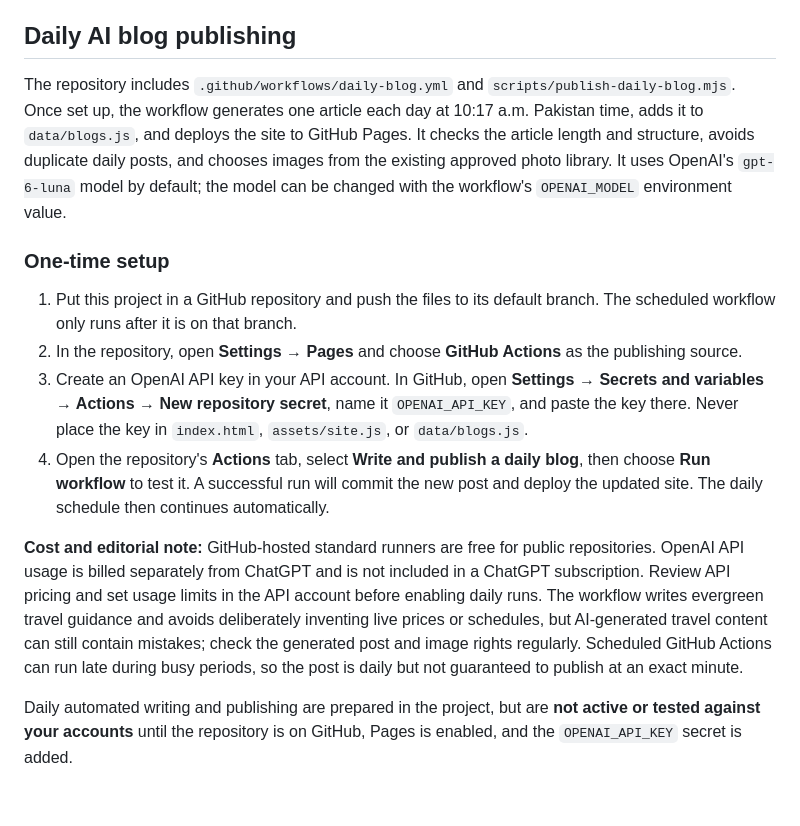
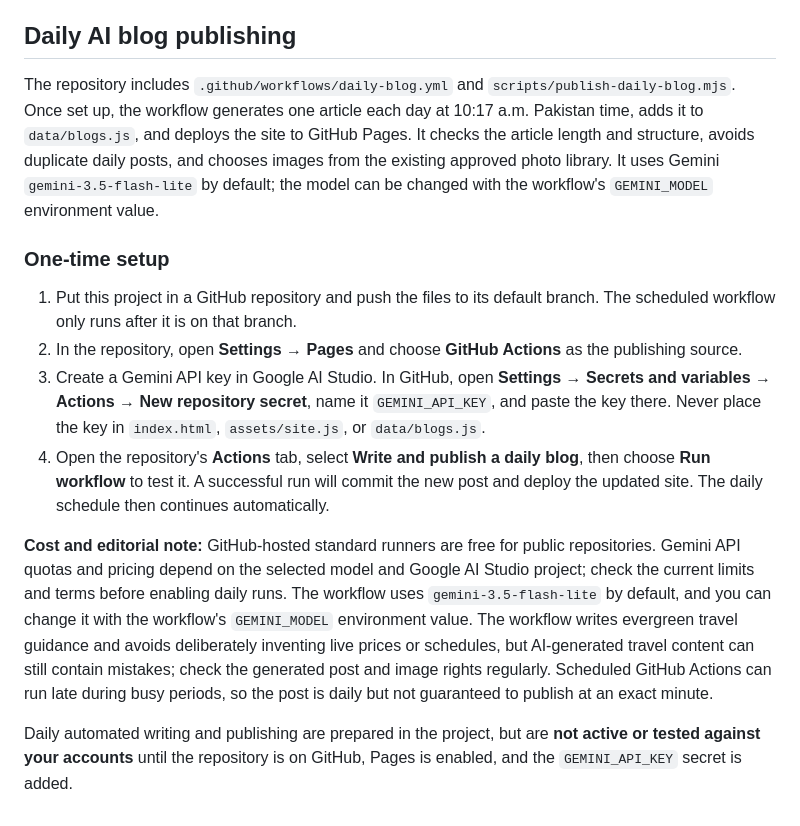
Before and after one commit to emiliajames0144-cpu/travel-agency, a Markdown page: README.md, the part around the change. GitHub-like rendering.

Commit message:
Document Gemini blog automation setup

```diff
--- a/README.md
+++ b/README.md
@@ -25,15 +25,15 @@ The site itself needs no server, database, paid plugin, API key or paid hosting.
 
 ## Daily AI blog publishing
 
-The repository includes `.github/workflows/daily-blog.yml` and `scripts/publish-daily-blog.mjs`. Once set up, the workflow generates one article each day at 10:17 a.m. Pakistan time, adds it to `data/blogs.js`, and deploys the site to GitHub Pages. It checks the article length and structure, avoids duplicate daily posts, and chooses images from the existing approved photo library. It uses OpenAI's `gpt-6-luna` model by default; the model can be changed with the workflow's `OPENAI_MODEL` environment value.
+The repository includes `.github/workflows/daily-blog.yml` and `scripts/publish-daily-blog.mjs`. Once set up, the workflow generates one article each day at 10:17 a.m. Pakistan time, adds it to `data/blogs.js`, and deploys the site to GitHub Pages. It checks the article length and structure, avoids duplicate daily posts, and chooses images from the existing approved photo library. It uses Gemini `gemini-3.5-flash-lite` by default; the model can be changed with the workflow's `GEMINI_MODEL` environment value.
 
 ### One-time setup
 
 1. Put this project in a GitHub repository and push the files to its default branch. The scheduled workflow only runs after it is on that branch.
 2. In the repository, open **Settings → Pages** and choose **GitHub Actions** as the publishing source.
-3. Create an OpenAI API key in your API account. In GitHub, open **Settings → Secrets and variables → Actions → New repository secret**, name it `OPENAI_API_KEY`, and paste the key there. Never place the key in `index.html`, `assets/site.js`, or `data/blogs.js`.
+3. Create a Gemini API key in Google AI Studio. In GitHub, open **Settings → Secrets and variables → Actions → New repository secret**, name it `GEMINI_API_KEY`, and paste the key there. Never place the key in `index.html`, `assets/site.js`, or `data/blogs.js`.
 4. Open the repository's **Actions** tab, select **Write and publish a daily blog**, then choose **Run workflow** to test it. A successful run will commit the new post and deploy the updated site. The daily schedule then continues automatically.
 
-**Cost and editorial note:** GitHub-hosted standard runners are free for public repositories. OpenAI API usage is billed separately from ChatGPT and is not included in a ChatGPT subscription. Review API pricing and set usage limits in the API account before enabling daily runs. The workflow writes evergreen travel guidance and avoids deliberately inventing live prices or schedules, but AI-generated travel content can still contain mistakes; check the generated post and image rights regularly. Scheduled GitHub Actions can run late during busy periods, so the post is daily but not guaranteed to publish at an exact minute.
+**Cost and editorial note:** GitHub-hosted standard runners are free for public repositories. Gemini API quotas and pricing depend on the selected model and Google AI Studio project; check the current limits and terms before enabling daily runs. The workflow uses `gemini-3.5-flash-lite` by default, and you can change it with the workflow's `GEMINI_MODEL` environment value. The workflow writes evergreen travel guidance and avoids deliberately inventing live prices or schedules, but AI-generated travel content can still contain mistakes; check the generated post and image rights regularly. Scheduled GitHub Actions can run late during busy periods, so the post is daily but not guaranteed to publish at an exact minute.
 
-Daily automated writing and publishing are prepared in the project, but are **not active or tested against your accounts** until the repository is on GitHub, Pages is enabled, and the `OPENAI_API_KEY` secret is added.
+Daily automated writing and publishing are prepared in the project, but are **not active or tested against your accounts** until the repository is on GitHub, Pages is enabled, and the `GEMINI_API_KEY` secret is added.
```
